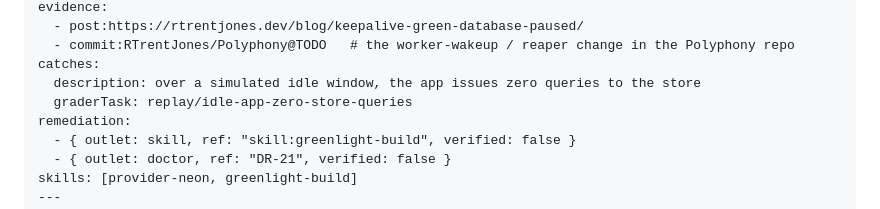
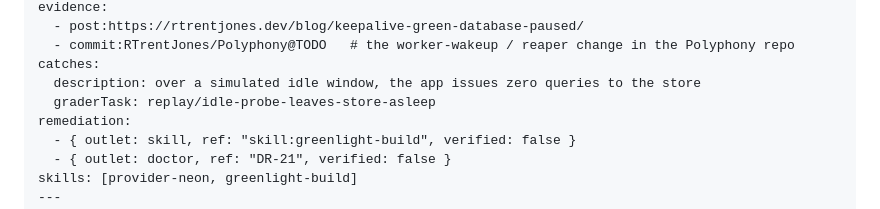
Before and after one commit to RTrentJones/Greenlight, a Markdown page: docs/vision/15-seed-content.md, the part around the change. Rendered like a GitHub page.

Commit message:
docs(vision): seed graderTask ids match the bench task ids
Co-Authored-By: Claude Opus 5.5 <noreply@anthropic.com>
Claude-Session: https://claude.ai/code/session_01EeaVwHkq4U8ZUnWSQudjUF

```diff
--- a/docs/vision/15-seed-content.md
+++ b/docs/vision/15-seed-content.md
@@ -395,7 +395,7 @@ evidence:
   - commit:RTrentJones/Polyphony@TODO   # the worker-wakeup / reaper change in the Polyphony repo
 catches:
   description: over a simulated idle window, the app issues zero queries to the store
-  graderTask: replay/idle-app-zero-store-queries
+  graderTask: replay/idle-probe-leaves-store-asleep
 remediation:
   - { outlet: skill, ref: "skill:greenlight-build", verified: false }
   - { outlet: doctor, ref: "DR-21", verified: false }
```
